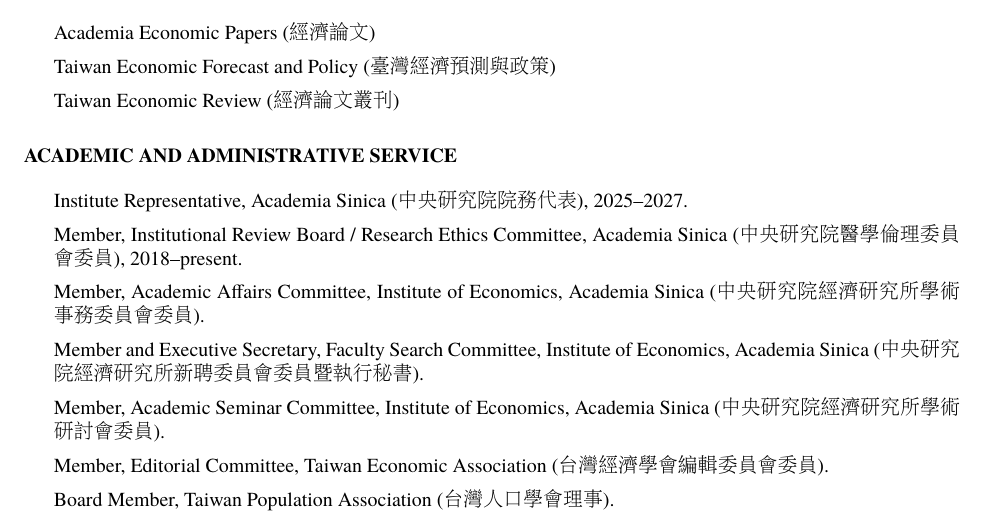
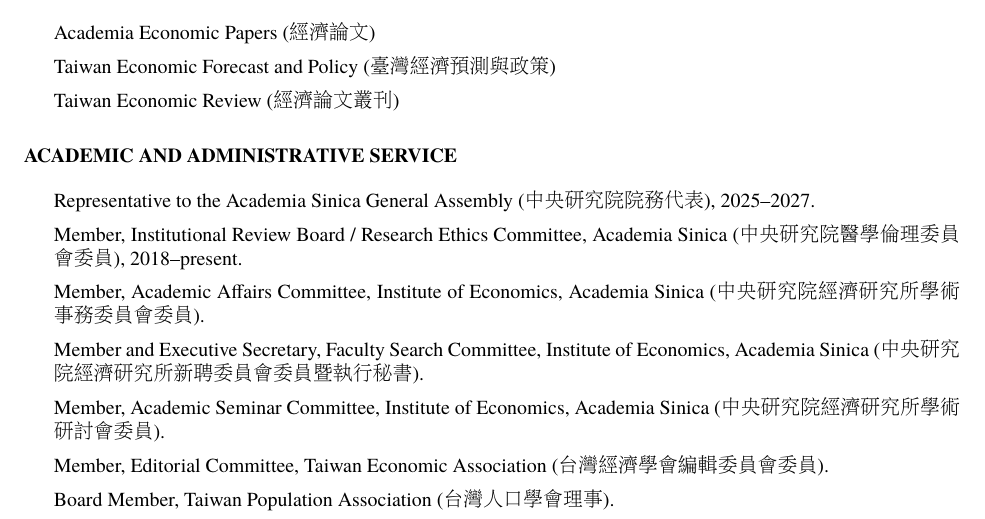
Before and after one commit to ttyangsinica/CV, a LaTeX CV (CV.tex): part of page 3 of 4, cut so that both start at the same text. Compiled offline with XeLaTeX; a missing font is replaced by an installed copy or a similar font.

Commit message:
Try font-arphic-uming via pre_compile apk; check TC/TW names with FandolSong fallback

```diff
--- a/CV.tex
+++ b/CV.tex
@@ -29,12 +29,14 @@
   \newCJKfontfamily\heiti{Microsoft JhengHei}
 }{%
   \setmainfont{TeX Gyre Termes}  % Times New Roman substitute on Linux/Overleaf
-  % AR PL UMing TW: thin Traditional Chinese Ming, closest to PMingLiU
-  \IfFontExistsTF{AR PL UMing TW}{%
-    \setCJKmainfont{AR PL UMing TW}
+  % Prefer thin AR PL UMing (closest to PMingLiU); fallback to FandolSong
+  \IfFontExistsTF{AR PL UMing TC}{%
+    \setCJKmainfont{AR PL UMing TC}%
+  }{\IfFontExistsTF{AR PL UMing TW}{%
+    \setCJKmainfont{AR PL UMing TW}%
   }{%
-    \setCJKmainfont{FandolSong}  % fallback if uming not found
-  }
+    \setCJKmainfont{FandolSong}%
+  }}
   \newCJKfontfamily\heiti{FandolHei}
 }
 %\setCJKmainfont{新細明體} %設定中文為系統上的字型,而英文不去更動,使用原TeX字型
@@ -393,7 +395,7 @@
 \section*{\textbf{Academic and Administrative Service}}
 
 \begin{itemize}
-  \item Institute Representative, Academia Sinica (中央研究院院務代表), 2025--2027.
+  \item Representative to the Academia Sinica General Assembly (中央研究院院務代表), 2025--2027.
 
   \item Member, Institutional Review Board / Research Ethics Committee, Academia Sinica
   (中央研究院醫學倫理委員會委員), 2018--present.
```
Also changed, not shown: .github/workflows/publish-pdf.yml (+1 -2 lines).
